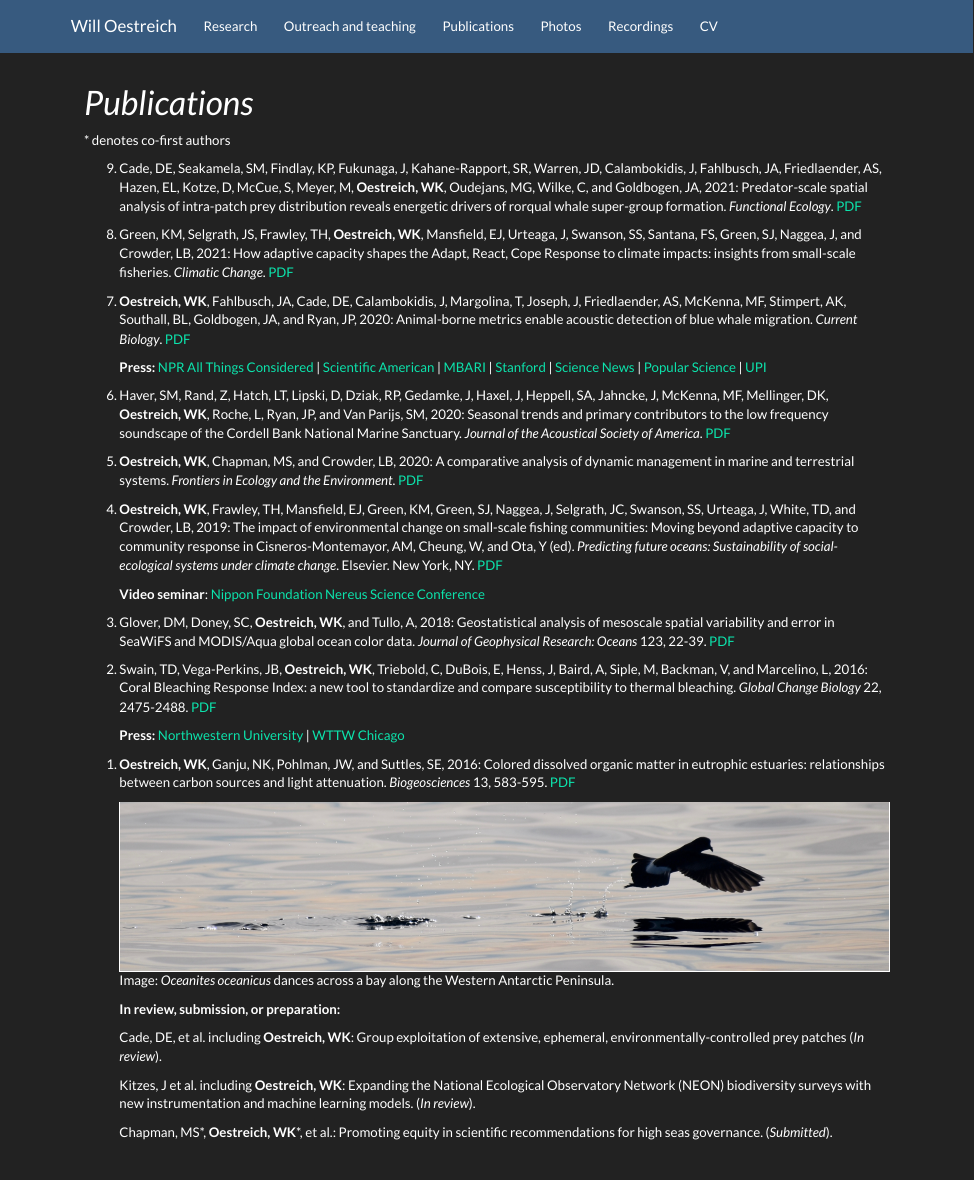
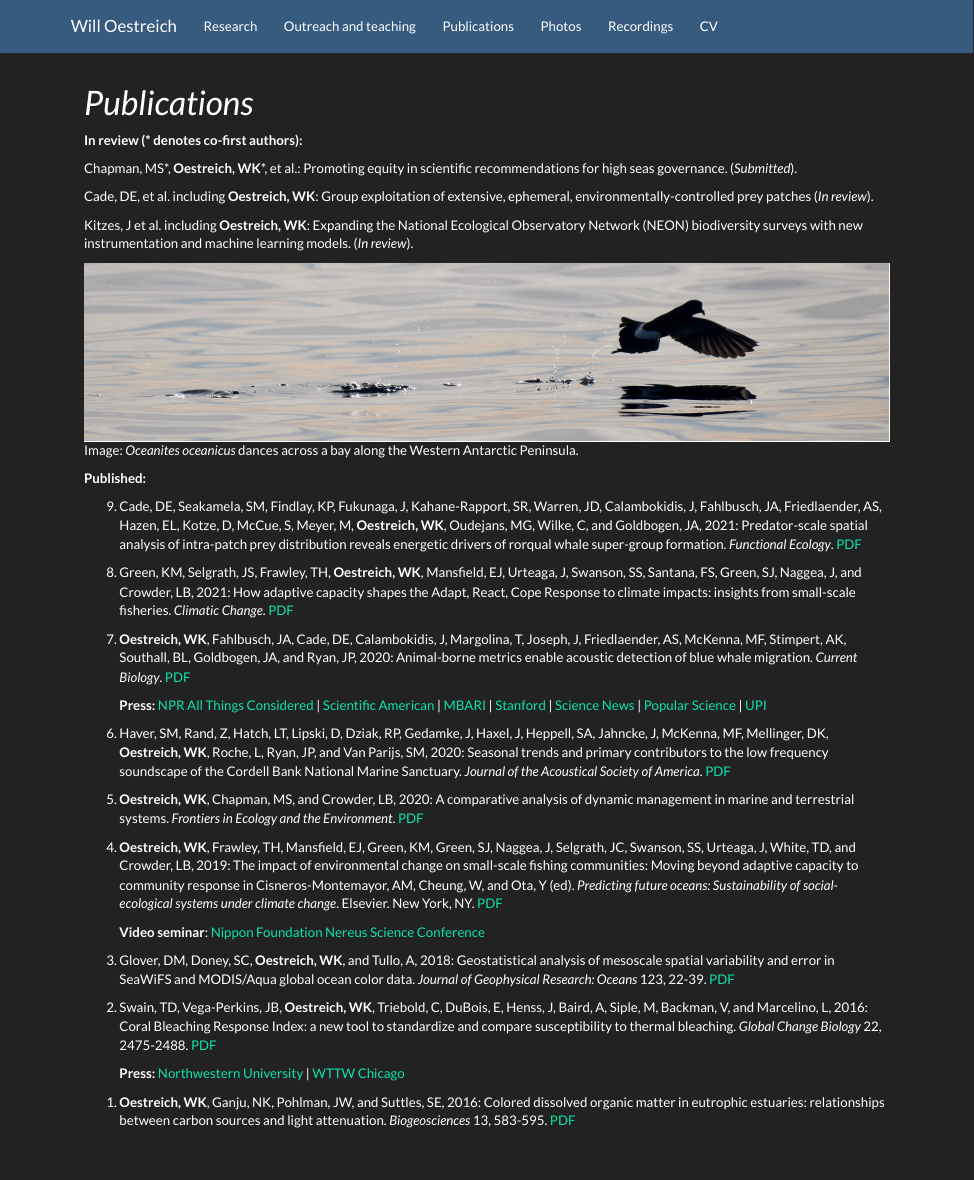
Before and after one commit to woestreich/woestreich.github.io, an R Markdown document (publications.Rmd): the page in a window 1100 px wide, from its top. Rendered offline with R 4.5, knitr and Pandoc, with nearby package versions.

Commit message:
reformatted publications page

```diff
--- a/publications.Rmd
+++ b/publications.Rmd
@@ -5,7 +5,31 @@ output: html_document
 
 <link rel="stylesheet" href="styles.css" type="text/css">
 
-\* denotes co-first authors
+  \newline
+
+**In review (\* denotes co-first authors):**
+
+  \newline
+
+Chapman, MS\*, **Oestreich, WK**\*, et al.: Promoting equity in scientific recommendations for high seas governance. (*Submitted*).
+
+  \newline
+
+Cade, DE, et al. including **Oestreich, WK**: Group exploitation of extensive, ephemeral, environmentally-controlled prey patches (*In review*).
+
+  \newline
+
+Kitzes, J et al. including **Oestreich, WK**: Expanding the National Ecological Observatory Network (NEON) biodiversity surveys with new instrumentation and machine learning models. (*In review*).
+
+  \newline
+
+<img src="images/wilsons3.jpg" style="width:100%; border:1px solid; margin-right: 20px" align="left">
+
+Image: *Oceanites oceanicus* dances across a bay along the Western Antarctic Peninsula.
+
+  \newline
+
+**Published:**
 
 <ol reversed>
 
@@ -55,23 +79,3 @@ output: html_document
   <li>**Oestreich, WK**, Ganju, NK, Pohlman, JW, and Suttles, SE, 2016: Colored dissolved organic matter in eutrophic estuaries: relationships between carbon sources and light attenuation. *Biogeosciences* 13, 583-595. [PDF](Oestreich2016.pdf)</li>
 
   \newline
-
-<img src="images/wilsons3.jpg" style="width:100%; border:1px solid; margin-right: 20px" align="left">
-
-Image: *Oceanites oceanicus* dances across a bay along the Western Antarctic Peninsula.
-
-  \newline
-
-**In review, submission, or preparation:**
-
-  \newline
-
-Cade, DE, et al. including **Oestreich, WK**: Group exploitation of extensive, ephemeral, environmentally-controlled prey patches (*In review*).
-
-  \newline
-
-Kitzes, J et al. including **Oestreich, WK**: Expanding the National Ecological Observatory Network (NEON) biodiversity surveys with new instrumentation and machine learning models. (*In review*).
-
-  \newline
-
-Chapman, MS\*, **Oestreich, WK**\*, et al.: Promoting equity in scientific recommendations for high seas governance. (*Submitted*).
```
Also changed, not shown: publications.html.
